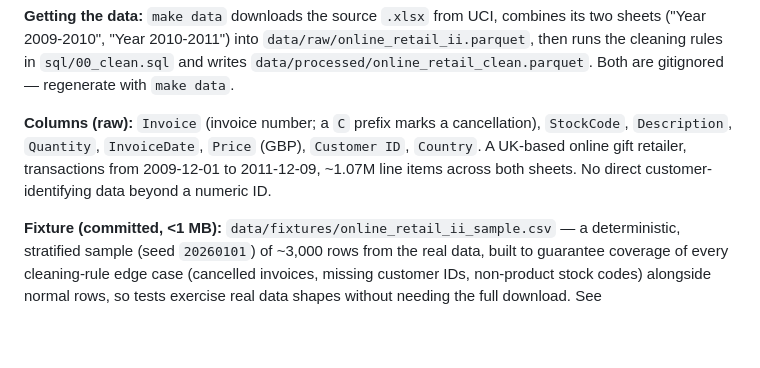
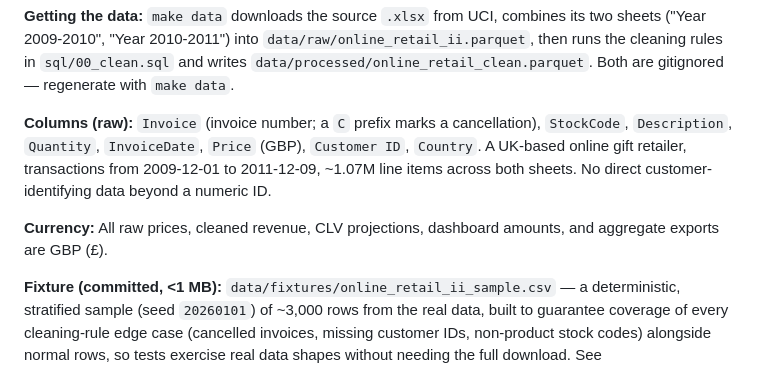
Before and after one commit to KyleZ8/retail-customer-analytics, a Markdown page: data/README.md, the part around the change. Rendered like a GitHub page; blank space fills up the shorter version.

Commit message:
fix: label retail revenue in gbp

```diff
--- a/data/README.md
+++ b/data/README.md
@@ -11,4 +11,6 @@
 
 **Columns (raw):** `Invoice` (invoice number; a `C` prefix marks a cancellation), `StockCode`, `Description`, `Quantity`, `InvoiceDate`, `Price` (GBP), `Customer ID`, `Country`. A UK-based online gift retailer, transactions from 2009-12-01 to 2011-12-09, ~1.07M line items across both sheets. No direct customer-identifying data beyond a numeric ID.
 
+**Currency:** All raw prices, cleaned revenue, CLV projections, dashboard amounts, and aggregate exports are GBP (£).
+
 **Fixture (committed, <1 MB):** `data/fixtures/online_retail_ii_sample.csv` — a deterministic, stratified sample (seed `20260101`) of ~3,000 rows from the real data, built to guarantee coverage of every cleaning-rule edge case (cancelled invoices, missing customer IDs, non-product stock codes) alongside normal rows, so tests exercise real data shapes without needing the full download. See `sql/00_clean.sql` for what each edge case is and why it's excluded.
```
Also changed, not shown: MEMO.md (+4 -4 lines), README.md (+10 -10 lines), tableau/README.md (added, +3 -0 lines), reports/figures/revenue_at_risk.png, reports/figures/rfm_segment_revenue.png, 9 other files.
